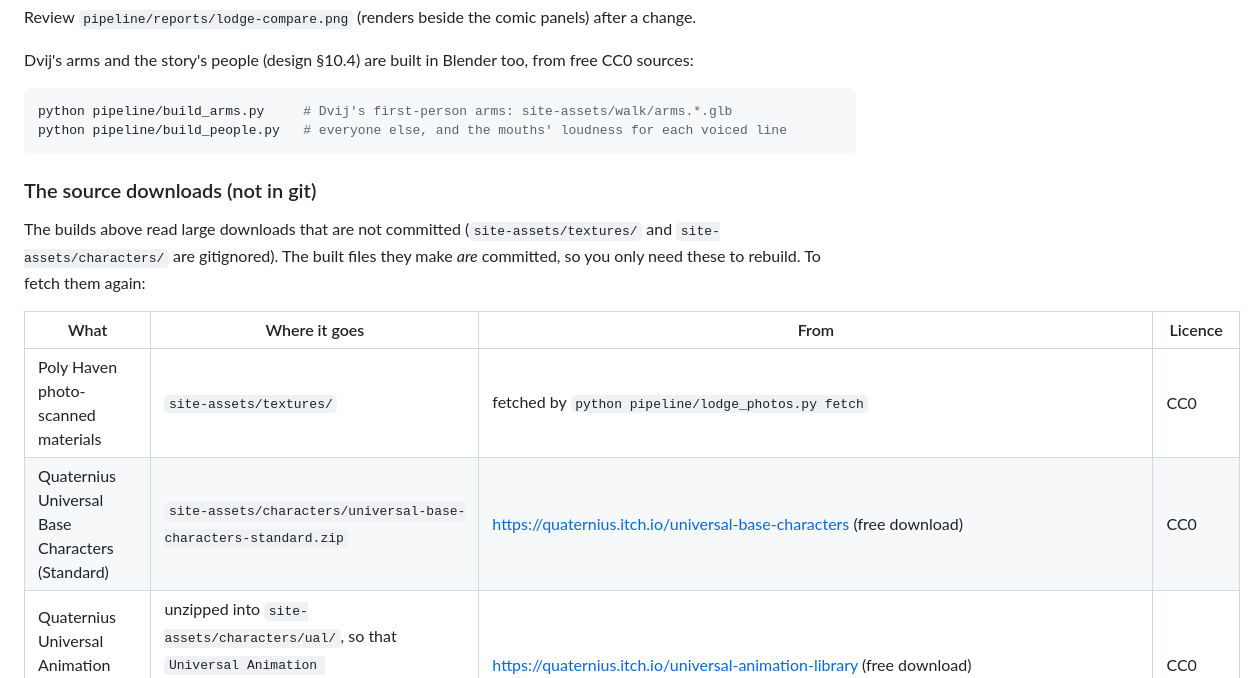
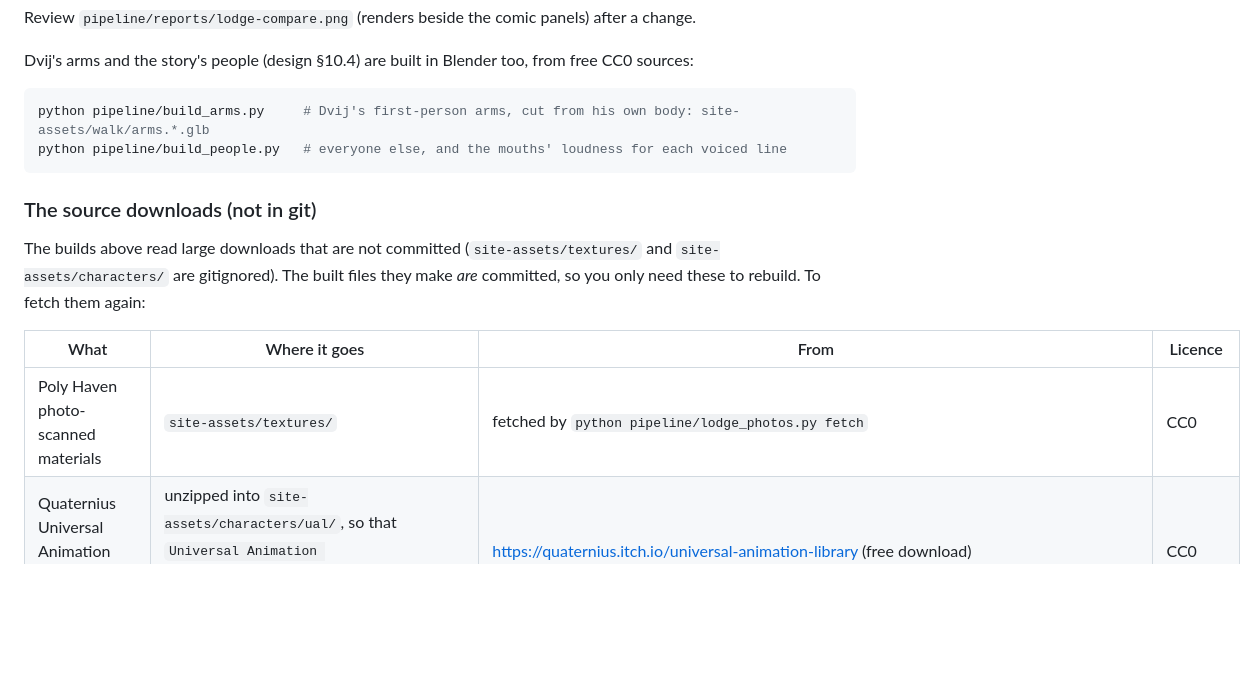
Before and after one commit to amitabhmanu/dvij3D, a Markdown page: site/README.md, the part around the change. Drawn GitHub-style; blank space fills up the shorter version.

Commit message:
README: Dvij's arms no longer need Quaternius's base characters
Co-Authored-By: Claude Opus 5.5 (1M context) <noreply@anthropic.com>

````diff
--- a/site/README.md
+++ b/site/README.md
@@ -281,7 +281,7 @@ Review `pipeline/reports/lodge-compare.png` (renders beside the comic panels) af
 Dvij's arms and the story's people (design §10.4) are built in Blender too, from free CC0 sources:
 
 ```bash
-python pipeline/build_arms.py     # Dvij's first-person arms: site-assets/walk/arms.*.glb
+python pipeline/build_arms.py     # Dvij's first-person arms, cut from his own body: site-assets/walk/arms.*.glb
 python pipeline/build_people.py   # everyone else, and the mouths' loudness for each voiced line
 ```
 
@@ -293,7 +293,6 @@ are gitignored). The built files they make *are* committed, so you only need the
 | What | Where it goes | From | Licence |
 |---|---|---|---|
 | Poly Haven photo-scanned materials | `site-assets/textures/` | fetched by `python pipeline/lodge_photos.py fetch` | CC0 |
-| Quaternius Universal Base Characters (Standard) | `site-assets/characters/universal-base-characters-standard.zip` | https://quaternius.itch.io/universal-base-characters (free download) | CC0 |
 | Quaternius Universal Animation Library (Standard) | unzipped into `site-assets/characters/ual/`, so that `Universal Animation Library[Standard]/Unreal-Godot/UAL1_Standard.glb` is there | https://quaternius.itch.io/universal-animation-library (free download) | CC0 |
 | MakeHuman system assets | `site-assets/characters/mh-system/makehuman_system_assets_cc0.zip` (the build unpacks it) | https://static.makehumancommunity.org/assets/assetpacks/makehuman_system_assets.html | CC0 |
 | MPFB 2.0.18, MakeHuman's Blender add-on | `site-assets/characters/mpfb/add-on-mpfb-v2.0.18.zip` (the build unpacks it into a Blender user folder of its own, `pipeline/.build/blender-user`, leaving your Blender as it is) | https://extensions.blender.org/add-ons/mpfb/ | the add-on is GPL and is not shipped; what it makes is CC0 |
````
